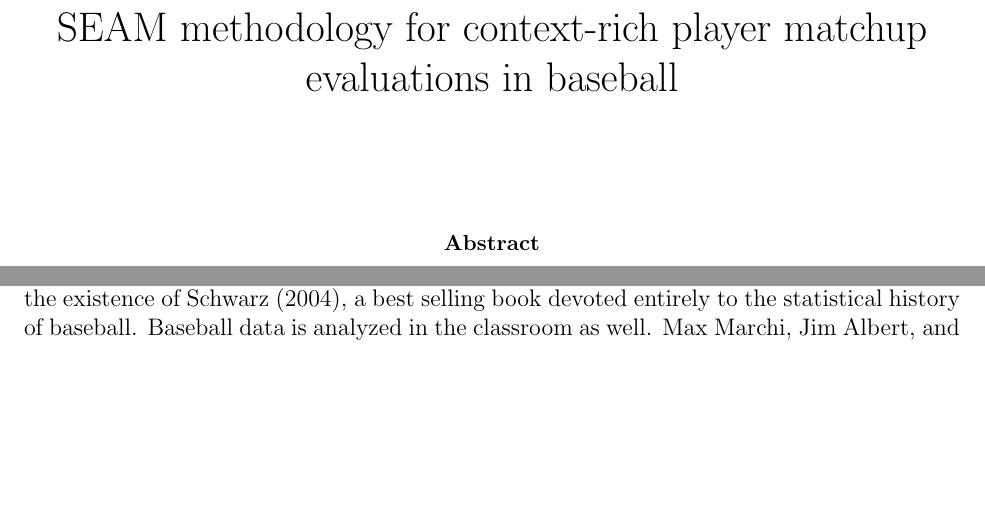
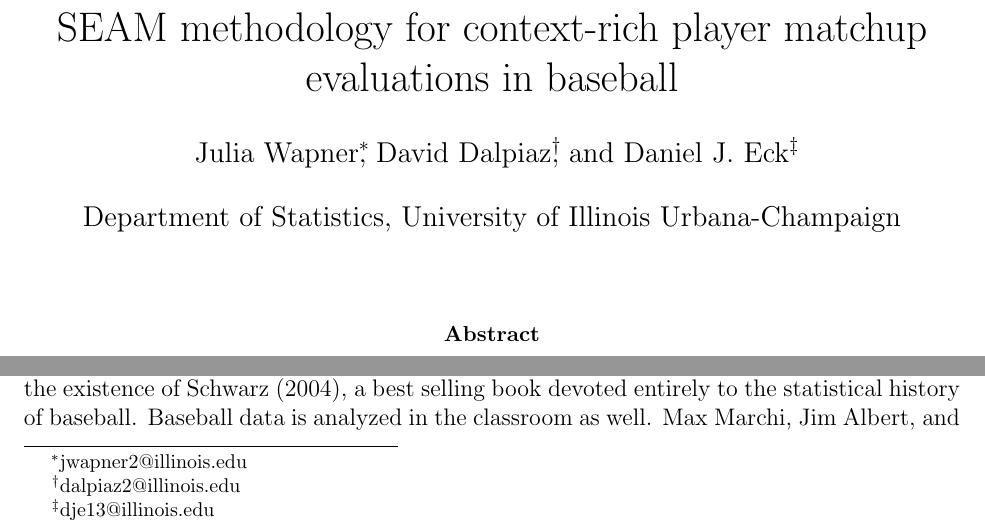
Before and after one commit to ecklab/seam-manuscript, a LaTeX paper (seam.tex): two parts of page 1 of 16, joined at a grey line, cut so that both start at the same text, the shorter picture padded with empty space. Compiled offline with pdfLaTeX.

Commit message:
added author field

```diff
--- a/seam.tex
+++ b/seam.tex
@@ -61,11 +61,11 @@
 \allowdisplaybreaks
 
 \title{SEAM methodology for context-rich player matchup evaluations in baseball}
-%\author{Charles Young\thanks{cdy2@illinois.edu},
-%David Dalpiaz\thanks{dalpiaz2@illinois.edu},
-%and Daniel J. Eck\thanks{dje13@illinois.edu} \\[1em]
-%Department of Statistics, University of Illinois Urbana-Champaign
-%}
+\author{Julia Wapner\thanks{jwapner2@illinois.edu},
+David Dalpiaz\thanks{dalpiaz2@illinois.edu},
+and Daniel J. Eck\thanks{dje13@illinois.edu} \\[1em]
+Department of Statistics, University of Illinois Urbana-Champaign
+}
 \date{}
 
 %\linespread{2}
```
Also changed, not shown: seam.pdf.
